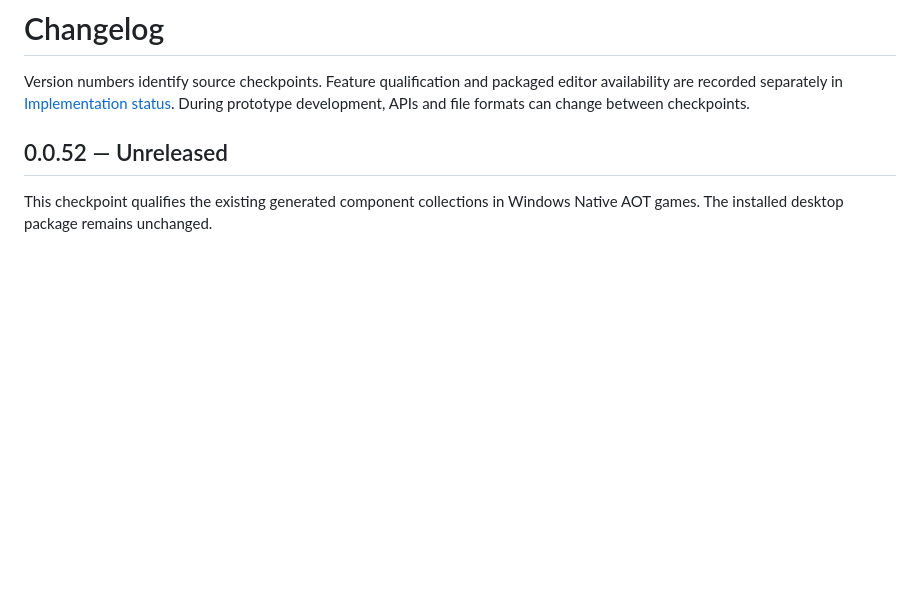
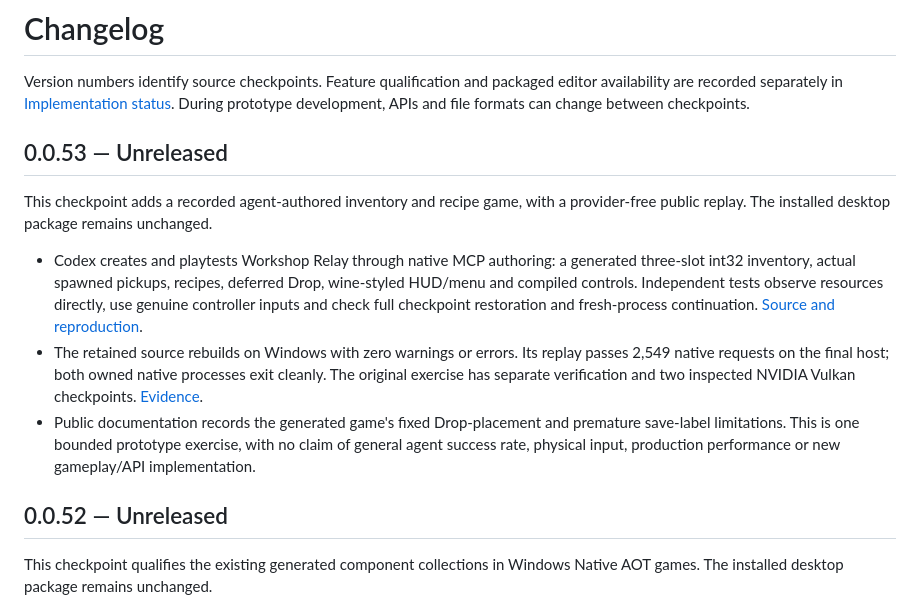
Before and after one commit to OvershockStudios/poimaengine, a Markdown page: CHANGELOG.md, the part around the change. GitHub-like rendering; blank space fills up the shorter version.

```diff
--- a/CHANGELOG.md
+++ b/CHANGELOG.md
@@ -1,6 +1,14 @@
 # Changelog
 
 Version numbers identify source checkpoints. Feature qualification and packaged editor availability are recorded separately in [Implementation status](docs/IMPLEMENTATION_STATUS.md). During prototype development, APIs and file formats can change between checkpoints.
+
+## 0.0.53 — Unreleased
+
+This checkpoint adds a recorded agent-authored inventory and recipe game, with a provider-free public replay. The installed desktop package remains unchanged.
+
+- Codex creates and playtests Workshop Relay through native MCP authoring: a generated three-slot int32 inventory, actual spawned pickups, recipes, deferred Drop, wine-styled HUD/menu and compiled controls. Independent tests observe resources directly, use genuine controller inputs and check full checkpoint restoration and fresh-process continuation. [Source and reproduction](docs/evidence/fixtures/agent-workshop/README.md).
+- The retained source rebuilds on Windows with zero warnings or errors. Its replay passes 2,549 native requests on the final host; both owned native processes exit cleanly. The original exercise has separate verification and two inspected NVIDIA Vulkan checkpoints. [Evidence](docs/evidence/m2-agent-workshop.json).
+- Public documentation records the generated game's fixed Drop-placement and premature save-label limitations. This is one bounded prototype exercise, with no claim of general agent success rate, physical input, production performance or new gameplay/API implementation.
 
 ## 0.0.52 — Unreleased
 
```
Also changed, not shown: README.md (+6 -2 lines), docs/IMPLEMENTATION_STATUS.md (+19 -1 lines), docs/evidence/agent-workshop-checkpoint.png (added), docs/evidence/agent-workshop-completed.png (added), 10 other files.
